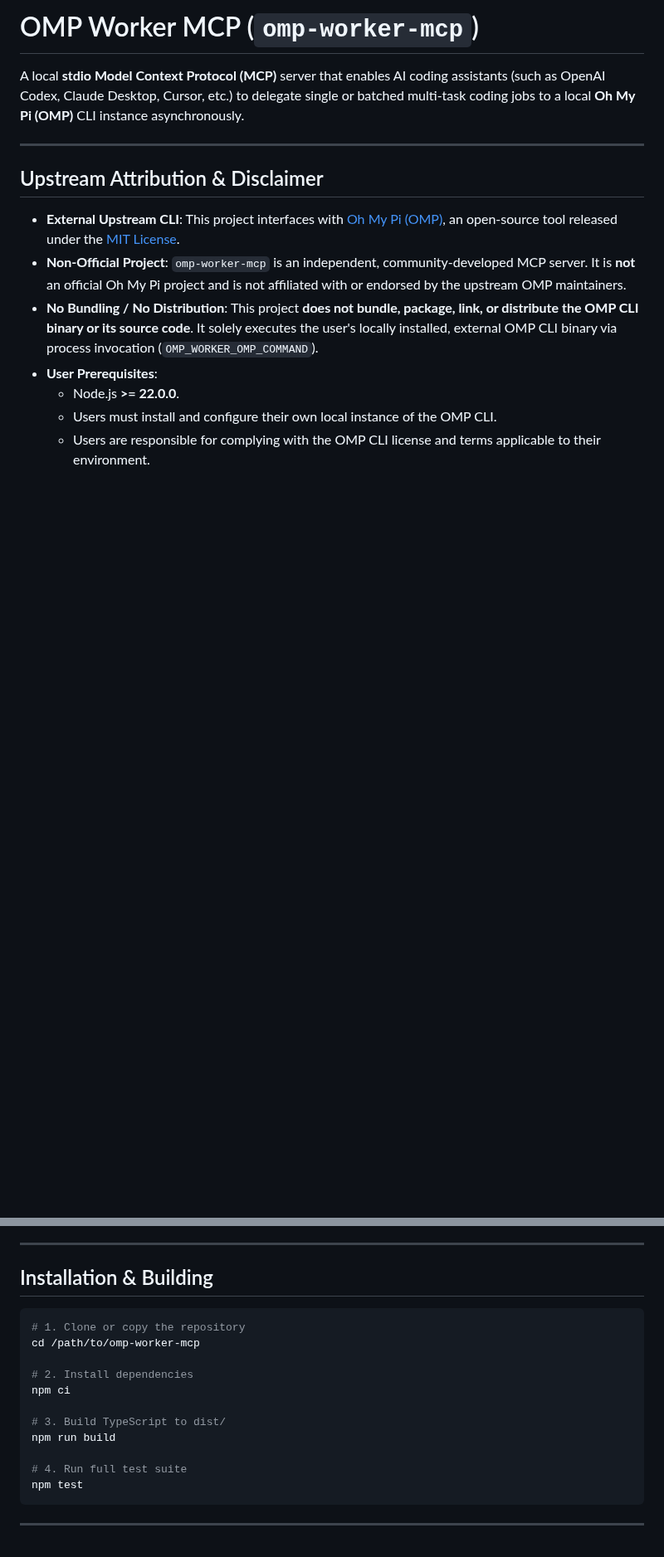
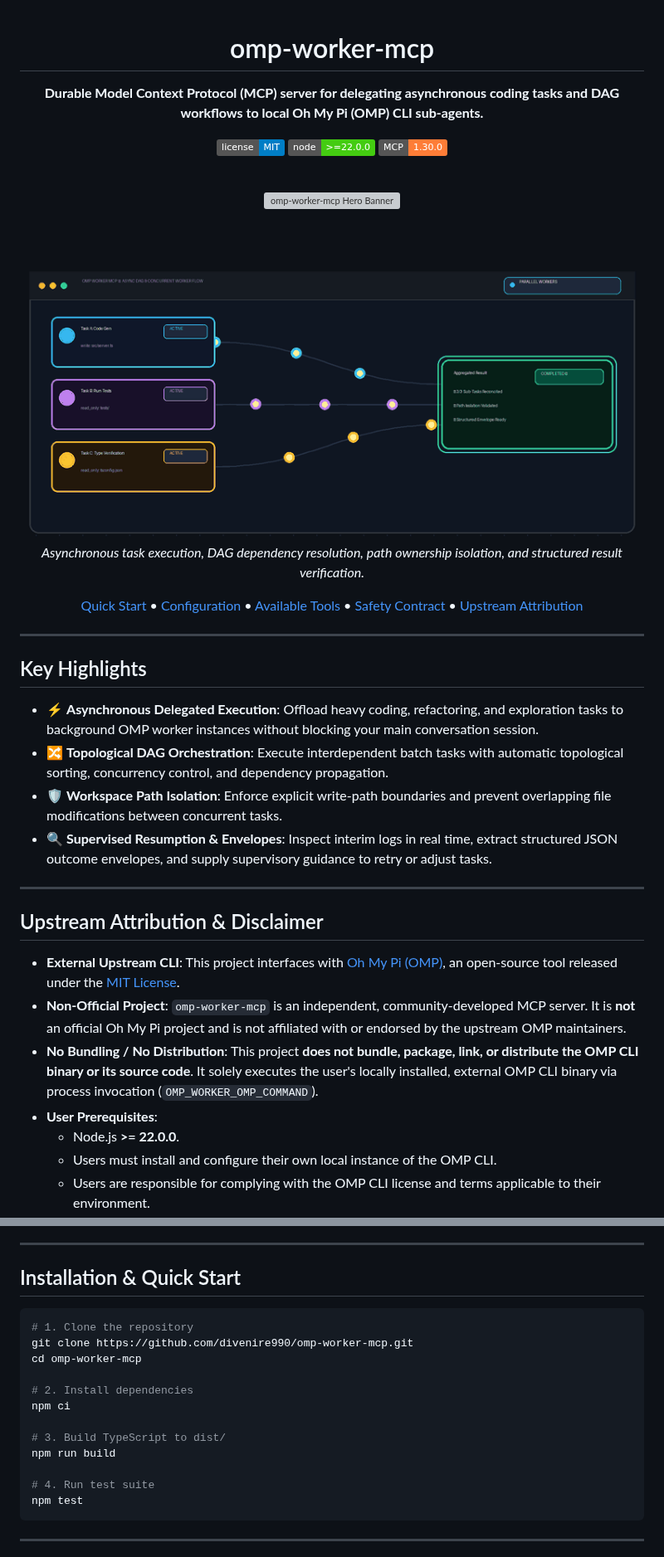
Before and after one commit to divenire990/omp-worker-mcp, a Markdown page: README.md, 2 parts joined by grey strips. Shown at 83% size. Drawn GitHub-style; pictures changed too: assets/orchestration.gif (added); badges without logos; blank space fills up the shorter version; grey boxes are pictures that could not be loaded.

````diff
--- a/README.md
+++ b/README.md
@@ -1,6 +1,37 @@
-# OMP Worker MCP (`omp-worker-mcp`)
+<div align="center">
 
-A local **stdio Model Context Protocol (MCP)** server that enables AI coding assistants (such as OpenAI Codex, Claude Desktop, Cursor, etc.) to delegate single or batched multi-task coding jobs to a local **Oh My Pi (OMP)** CLI instance asynchronously.
+# omp-worker-mcp
+
+**Durable Model Context Protocol (MCP) server for delegating asynchronous coding tasks and DAG workflows to local Oh My Pi (OMP) CLI sub-agents.**
+
+[![MIT License](https://img.shields.io/badge/license-MIT-blue.svg)](LICENSE)
+[![Node.js](https://img.shields.io/badge/node-%3E%3D22.0.0-brightgreen.svg)](package.json)
+[![MCP Protocol](https://img.shields.io/badge/MCP-1.30.0-orange.svg)](https://modelcontextprotocol.io/)
+
+<br />
+
+<img src="assets/hero.png" alt="omp-worker-mcp Hero Banner" width="800" />
+
+<br /><br />
+
+<img src="assets/orchestration.gif" alt="Async DAG Orchestration Flow" width="800" />
+
+<p align="center">
+  <em>Asynchronous task execution, DAG dependency resolution, path ownership isolation, and structured result verification.</em>
+</p>
+
+[Quick Start](#installation--quick-start) • [Configuration](#configuration) • [Available Tools](#available-mcp-tools) • [Safety Contract](#task-safety--ownership-contract) • [Upstream Attribution](#upstream-attribution--disclaimer)
+
+</div>
+
+---
+
+## Key Highlights
+
+- ⚡ **Asynchronous Delegated Execution**: Offload heavy coding, refactoring, and exploration tasks to background OMP worker instances without blocking your main conversation session.
+- 🔀 **Topological DAG Orchestration**: Execute interdependent batch tasks with automatic topological sorting, concurrency control, and dependency propagation.
+- 🛡️ **Workspace Path Isolation**: Enforce explicit write-path boundaries and prevent overlapping file modifications between concurrent tasks.
+- 🔍 **Supervised Resumption & Envelopes**: Inspect interim logs in real time, extract structured JSON outcome envelopes, and supply supervisory guidance to retry or adjust tasks.
 
 ---
 
@@ -39,11 +57,12 @@ For GitHub repository setup:
 
 ---
 
-## Installation & Building
+## Installation & Quick Start
 
 ```bash
-# 1. Clone or copy the repository
-cd /path/to/omp-worker-mcp
+# 1. Clone the repository
+git clone https://github.com/divenire990/omp-worker-mcp.git
+cd omp-worker-mcp
 
 # 2. Install dependencies
 npm ci
@@ -51,7 +70,7 @@ npm ci
 # 3. Build TypeScript to dist/
 npm run build
 
-# 4. Run full test suite
+# 4. Run test suite
 npm test
 ```
 
````
Also changed, not shown: other parts of README.md (+1 -13 lines), 2 other files.
